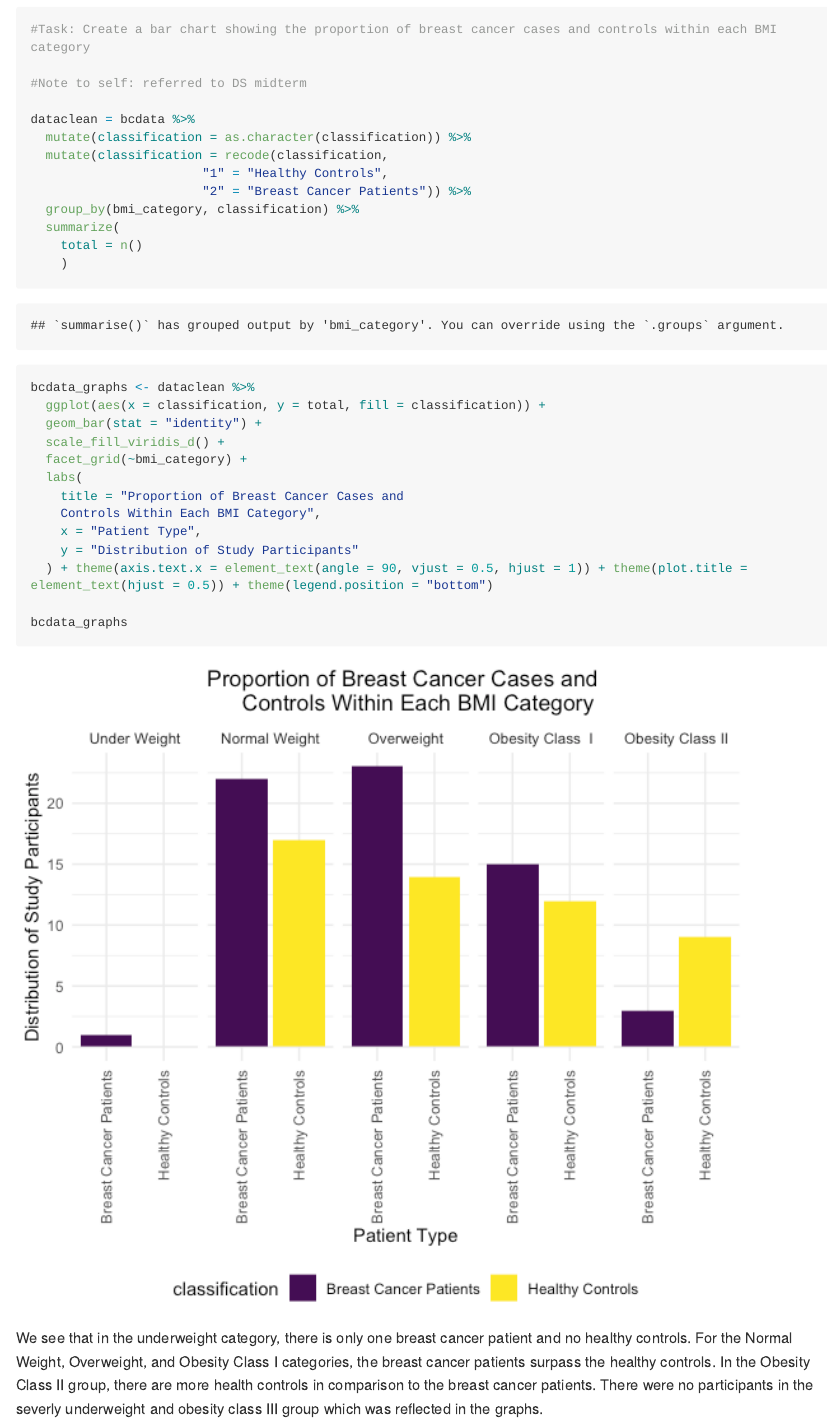
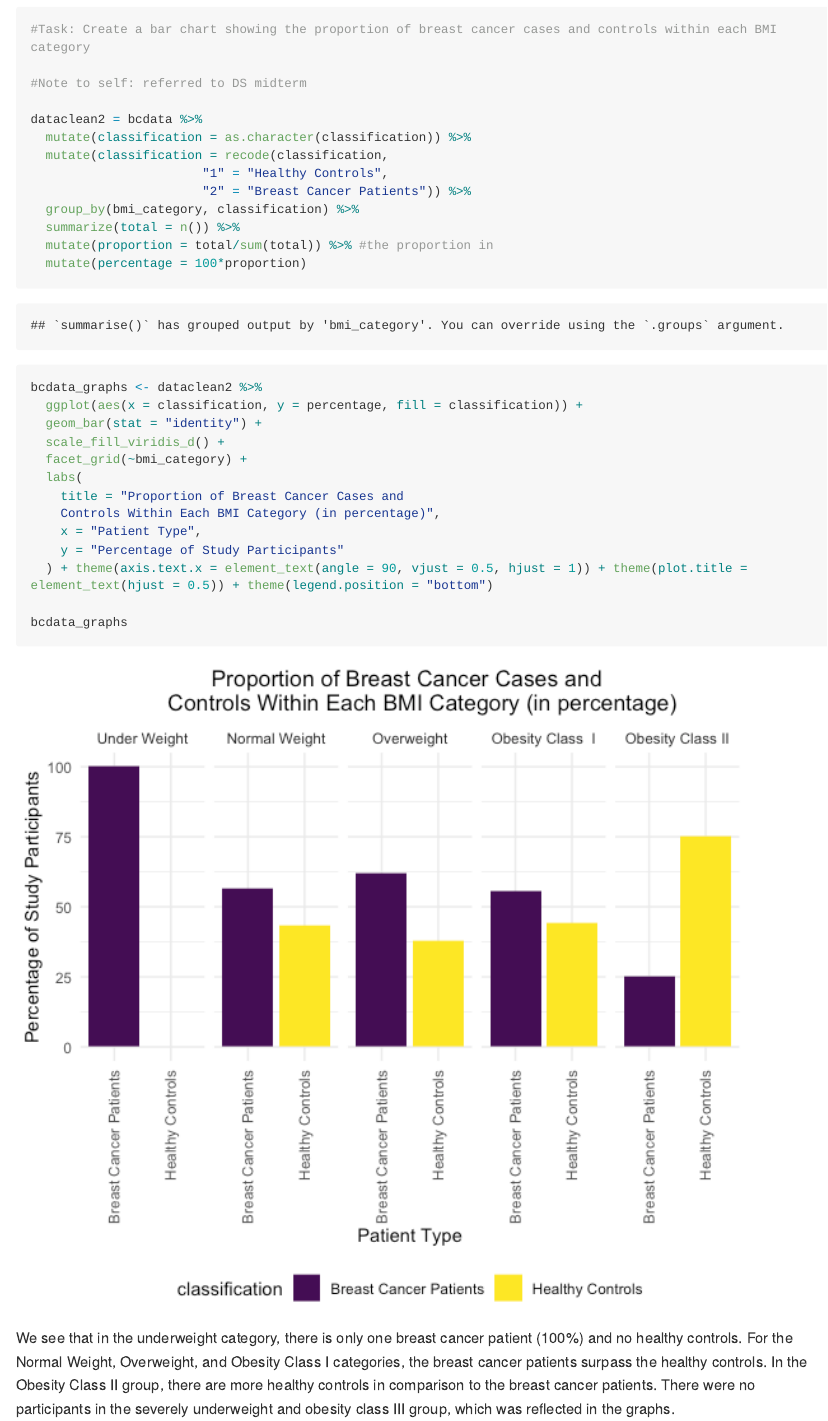
Before and after one commit to jfordjuoh/ML_HW1, an R Markdown document (ML_HW1_jf3354.Rmd): the page in a window 1100 px wide, from 2360 px down. The pictures show the output file ML_HW1_jf3354.md that the author committed with the source, drawn offline in the style of GitHub; long lines of code are wrapped.

Commit message:
Fixed 3. Go to OH hours to go over 4 and 5 & figure out how to submit this

````diff
--- a/ML_HW1_jf3354.Rmd
+++ b/ML_HW1_jf3354.Rmd
@@ -61,26 +61,26 @@ After categorizing the individuals to the respective BMI categories, we see that
 
 #Note to self: referred to DS midterm
 
-dataclean = bcdata %>%
+dataclean2 = bcdata %>%
   mutate(classification = as.character(classification)) %>%
   mutate(classification = recode(classification,
                        "1" = "Healthy Controls",
                        "2" = "Breast Cancer Patients")) %>%
   group_by(bmi_category, classification) %>%
-  summarize(
-    total = n()
-    )
+  summarize(total = n()) %>%
+  mutate(proportion = total/sum(total)) %>% #the proportion in
+  mutate(percentage = 100*proportion)
 
-bcdata_graphs <- dataclean %>%
-  ggplot(aes(x = classification, y = total, fill = classification)) +
+bcdata_graphs <- dataclean2 %>%
+  ggplot(aes(x = classification, y = percentage, fill = classification)) +
   geom_bar(stat = "identity") +
   scale_fill_viridis_d() +
   facet_grid(~bmi_category) +
   labs(
     title = "Proportion of Breast Cancer Cases and
-    Controls Within Each BMI Category",
+    Controls Within Each BMI Category (in percentage)",
     x = "Patient Type",
-    y = "Distribution of Study Participants"
+    y = "Percentage of Study Participants"
   ) + theme(axis.text.x = element_text(angle = 90, vjust = 0.5, hjust = 1)) + theme(plot.title = element_text(hjust = 0.5)) + theme(legend.position = "bottom")
 
 bcdata_graphs
@@ -88,5 +88,5 @@ bcdata_graphs
 
 ```
 
-We see that in the underweight category, there is only one breast cancer patient and no healthy controls. For the Normal Weight, Overweight, and Obesity Class I categories, the breast cancer patients surpass the healthy controls. In the Obesity Class II group, there are more health controls in comparison to the breast cancer patients. There were no participants in the severly underweight and obesity class III group which was reflected in the graphs.
+We see that in the underweight category, there is only one breast cancer patient (100%) and no healthy controls. For the Normal Weight, Overweight, and Obesity Class I categories, the breast cancer patients surpass the healthy controls. In the Obesity Class II group, there are more healthy controls in comparison to the breast cancer patients. There were no participants in the severely underweight and obesity class III group, which was reflected in the graphs.
 
````
Also changed, not shown: ML_HW1_jf3354.md, ML_HW1_jf3354_files/figure-gfm/unnamed-chunk-4-1.png, ML_HW1_jf3354.Rmd (1 more changed lines), 1 other file.
